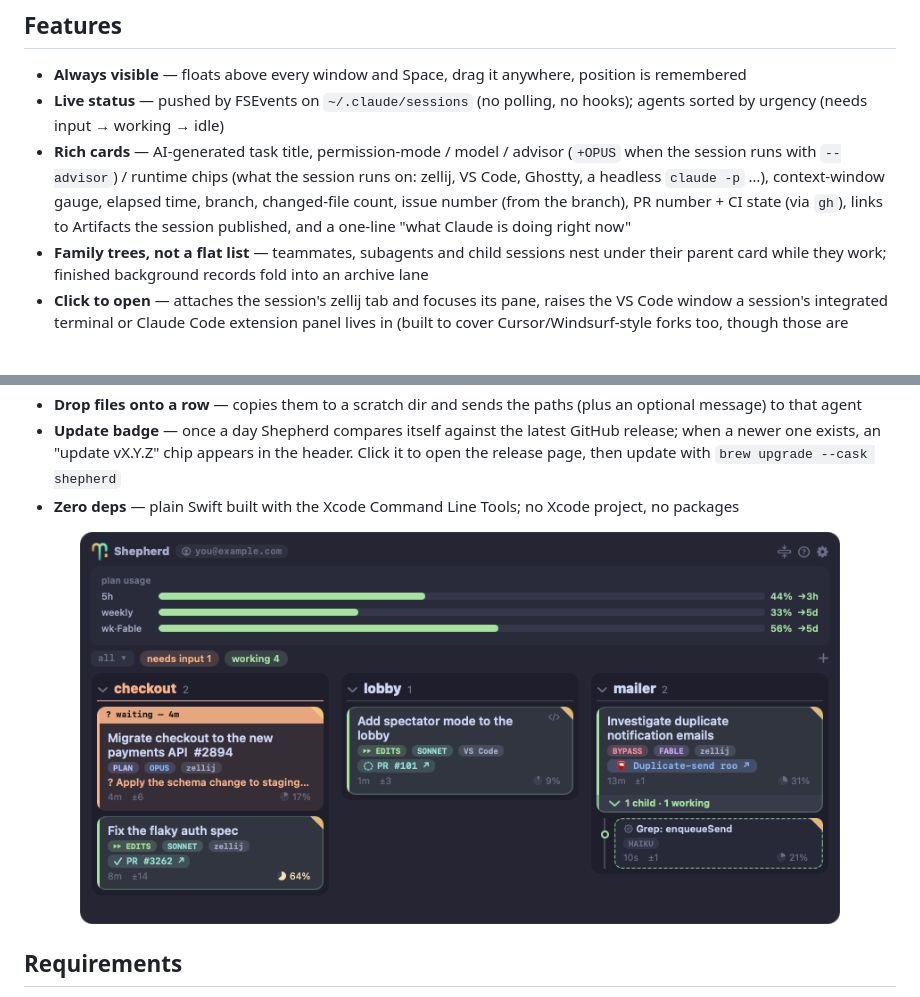
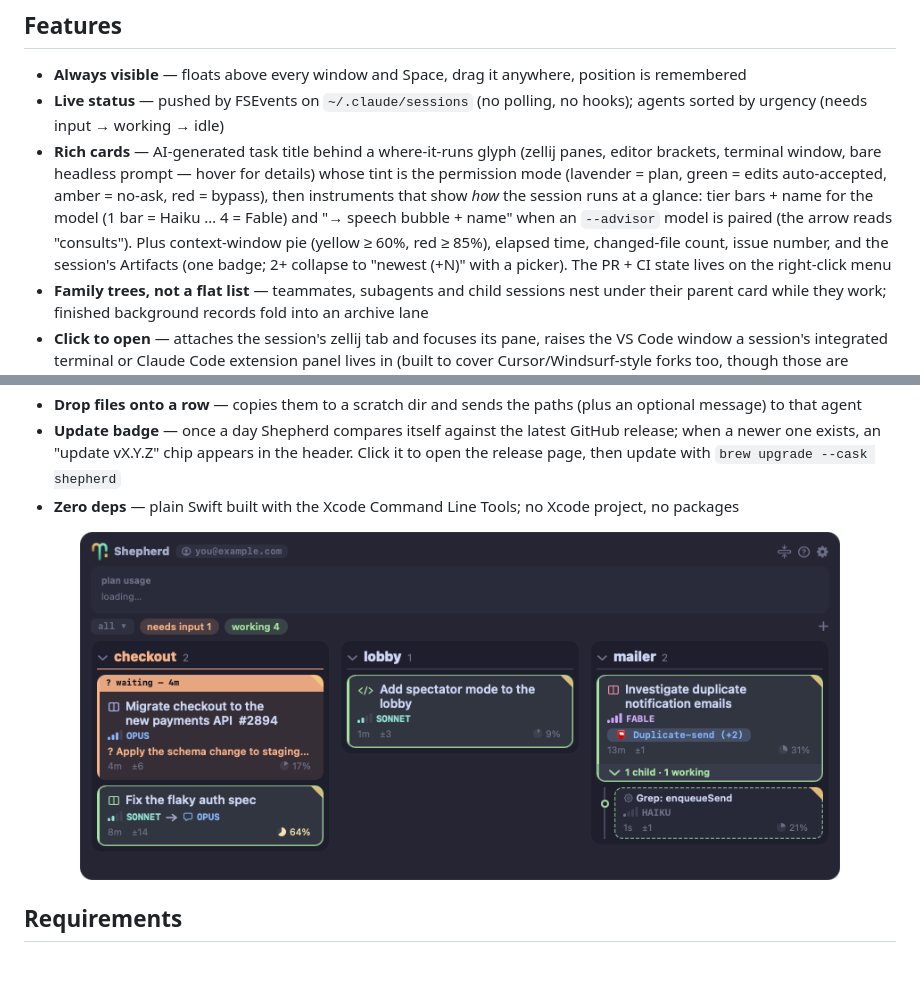
Before and after one commit to sadayuki-matsuno/shepherd, a Markdown page: README.md, 2 parts joined by grey strips. GitHub-like rendering; pictures changed too: docs/assets/hud-en.png; blank space fills up the shorter version.

```diff
--- a/README.md
+++ b/README.md
@@ -24,7 +24,7 @@ Shepherd sits in the corner of your screen and shows every Claude Code session o
 
 - **Always visible** — floats above every window and Space, drag it anywhere, position is remembered
 - **Live status** — pushed by FSEvents on `~/.claude/sessions` (no polling, no hooks); agents sorted by urgency (needs input → working → idle)
-- **Rich cards** — AI-generated task title, permission-mode / model / advisor (`+OPUS` when the session runs with `--advisor`) / runtime chips (what the session runs on: zellij, VS Code, Ghostty, a headless `claude -p` …), context-window gauge, elapsed time, branch, changed-file count, issue number (from the branch), PR number + CI state (via `gh`), links to Artifacts the session published, and a one-line "what Claude is doing right now"
+- **Rich cards** — AI-generated task title behind a where-it-runs glyph (zellij panes, editor brackets, terminal window, bare headless prompt — hover for details) whose tint is the permission mode (lavender = plan, green = edits auto-accepted, amber = no-ask, red = bypass), then instruments that show *how* the session runs at a glance: tier bars + name for the model (1 bar = Haiku … 4 = Fable) and "→ speech bubble + name" when an `--advisor` model is paired (the arrow reads "consults"). Plus context-window pie (yellow ≥ 60%, red ≥ 85%), elapsed time, changed-file count, issue number, and the session's Artifacts (one badge; 2+ collapse to "newest (+N)" with a picker). The PR + CI state lives on the right-click menu
 - **Family trees, not a flat list** — teammates, subagents and child sessions nest under their parent card while they work; finished background records fold into an archive lane
 - **Click to open** — attaches the session's zellij tab and focuses its pane, raises the VS Code window a session's integrated terminal or Claude Code extension panel lives in (built to cover Cursor/Windsurf-style forks too, though those are untested), or opens a background worker's live TUI with `claude attach` in a new terminal window
 - **Right-click menu** — per-card actions: reply (answer a blocked agent inline — over zellij, or over the cc-daemon control socket for a background worker; a VS Code terminal accepts no outside keystrokes, so click the card and answer in the editor instead), remote-control, capture a screen region and send it to that agent, and close (`claude stop` for a background agent, SIGTERM for an interactive one; guarded so a dirty working tree never loses uncommitted work)
```
Also changed, not shown: CLAUDE.md (+10 -7 lines), docs/assets/hud-ja.png, 10 other files.
